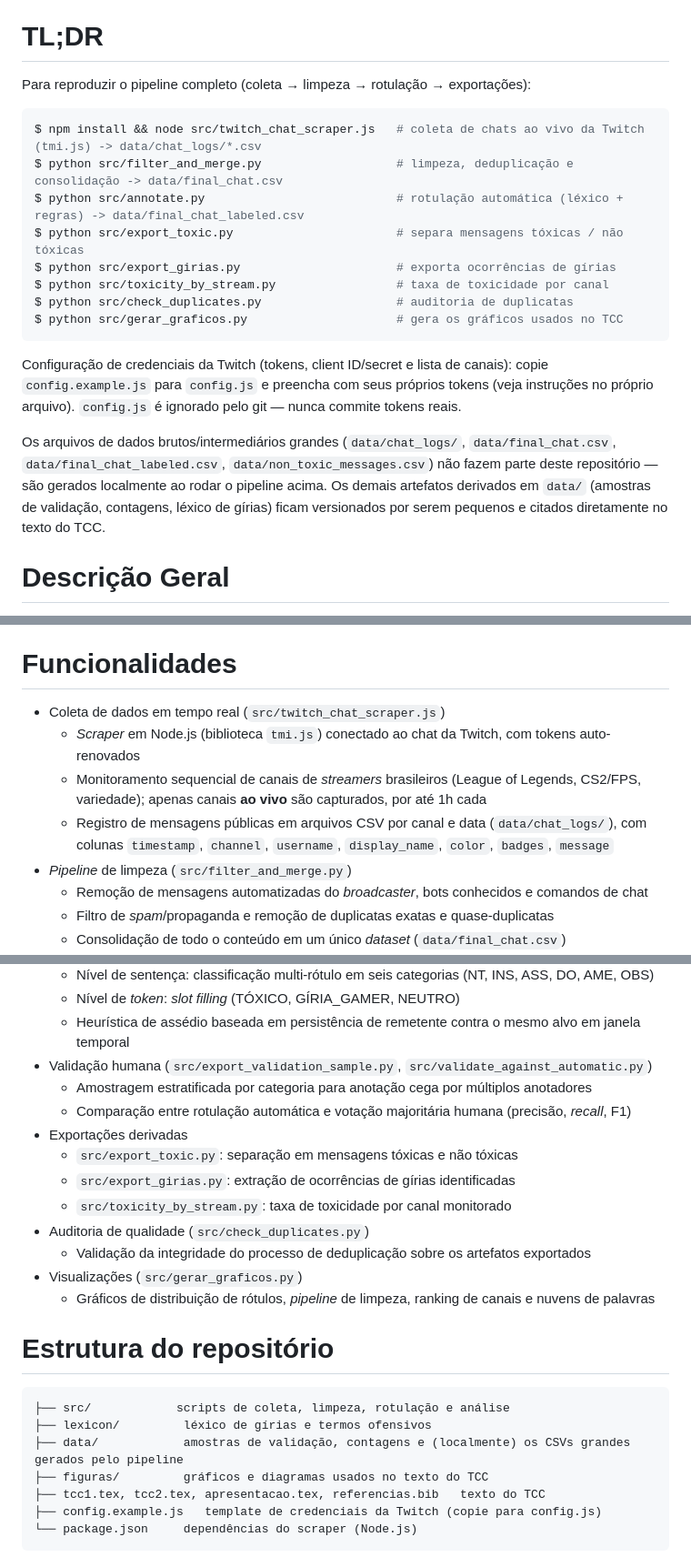
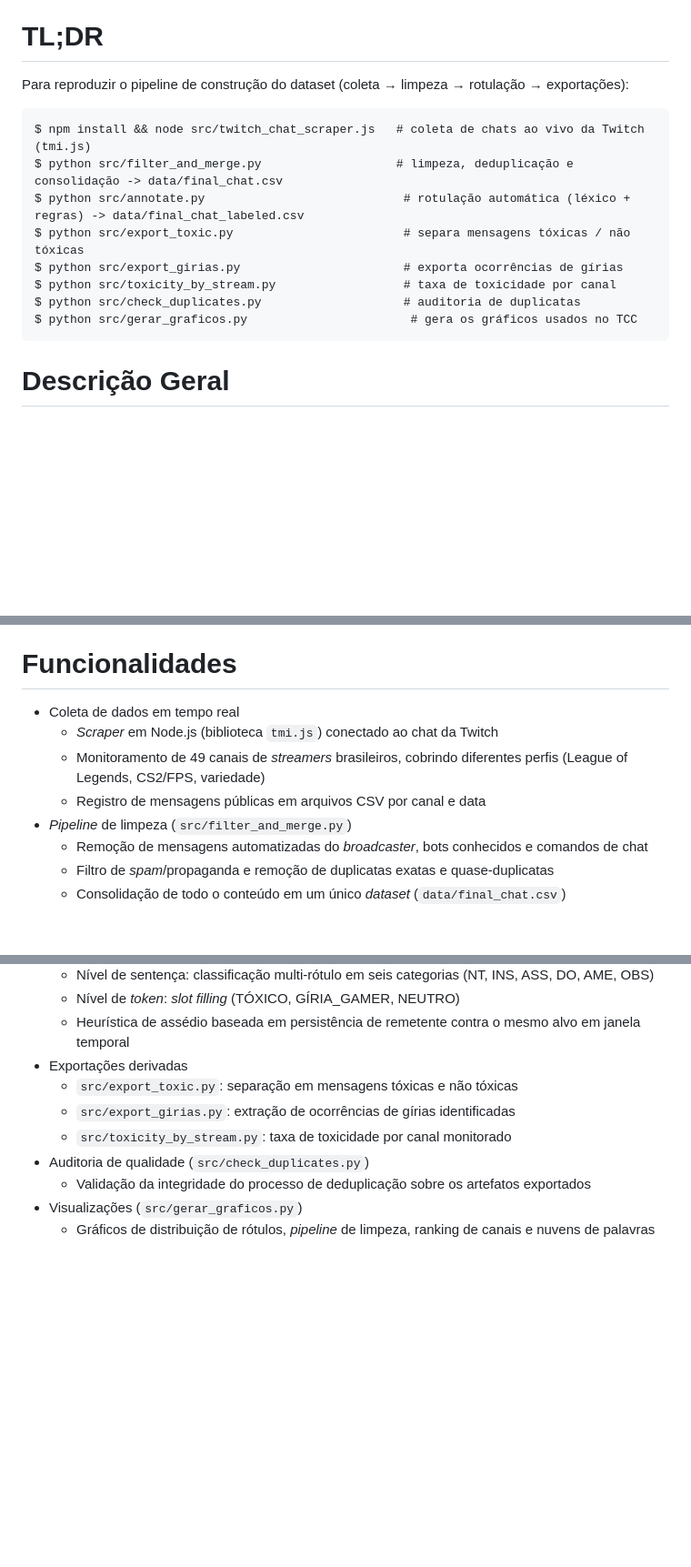
Before and after one commit to LuizHenriqueMendes/26_1-RageFilter-Constru-o_de_um-Dataset_de_Toxicidade_para_Comunidades_gamer_Brasileiras, a Markdown page: README.md, 3 parts joined by grey strips. Shown at 91% size. Drawn GitHub-style; blank space fills up the shorter version.

````diff
--- a/README.md
+++ b/README.md
@@ -8,22 +8,18 @@
 
 # TL;DR
 
-Para reproduzir o pipeline completo (coleta → limpeza → rotulação → exportações):
+Para reproduzir o pipeline de construção do dataset (coleta → limpeza → rotulação → exportações):
 
-```bash
-$ npm install && node src/twitch_chat_scraper.js   # coleta de chats ao vivo da Twitch (tmi.js) -> data/chat_logs/*.csv
+```
+$ npm install && node src/twitch_chat_scraper.js   # coleta de chats ao vivo da Twitch (tmi.js)
 $ python src/filter_and_merge.py                   # limpeza, deduplicação e consolidação -> data/final_chat.csv
-$ python src/annotate.py                           # rotulação automática (léxico + regras) -> data/final_chat_labeled.csv
-$ python src/export_toxic.py                       # separa mensagens tóxicas / não tóxicas
-$ python src/export_girias.py                      # exporta ocorrências de gírias
-$ python src/toxicity_by_stream.py                 # taxa de toxicidade por canal
-$ python src/check_duplicates.py                   # auditoria de duplicatas
-$ python src/gerar_graficos.py                     # gera os gráficos usados no TCC
+$ python src/annotate.py                            # rotulação automática (léxico + regras) -> data/final_chat_labeled.csv
+$ python src/export_toxic.py                        # separa mensagens tóxicas / não tóxicas
+$ python src/export_girias.py                       # exporta ocorrências de gírias
+$ python src/toxicity_by_stream.py                  # taxa de toxicidade por canal
+$ python src/check_duplicates.py                    # auditoria de duplicatas
+$ python src/gerar_graficos.py                       # gera os gráficos usados no TCC
 ```
-
-Configuração de credenciais da Twitch (tokens, client ID/secret e lista de canais): copie `config.example.js` para `config.js` e preencha com seus próprios tokens (veja instruções no próprio arquivo). `config.js` é ignorado pelo git — nunca commite tokens reais.
-
-Os arquivos de dados brutos/intermediários grandes (`data/chat_logs/`, `data/final_chat.csv`, `data/final_chat_labeled.csv`, `data/non_toxic_messages.csv`) não fazem parte deste repositório — são gerados localmente ao rodar o pipeline acima. Os demais artefatos derivados em `data/` (amostras de validação, contagens, léxico de gírias) ficam versionados por serem pequenos e citados diretamente no texto do TCC.
 
 # Descrição Geral
 
@@ -33,10 +29,10 @@ Este trabalho constrói um *dataset* de toxicidade direcionado às comunidades *
 
 # Funcionalidades
 
-* Coleta de dados em tempo real (`src/twitch_chat_scraper.js`)
-   * *Scraper* em Node.js (biblioteca `tmi.js`) conectado ao chat da Twitch, com tokens auto-renovados
-   * Monitoramento sequencial de canais de *streamers* brasileiros (League of Legends, CS2/FPS, variedade); apenas canais **ao vivo** são capturados, por até 1h cada
-   * Registro de mensagens públicas em arquivos CSV por canal e data (`data/chat_logs/`), com colunas `timestamp`, `channel`, `username`, `display_name`, `color`, `badges`, `message`
+* Coleta de dados em tempo real
+   * *Scraper* em Node.js (biblioteca `tmi.js`) conectado ao chat da Twitch
+   * Monitoramento de 49 canais de *streamers* brasileiros, cobrindo diferentes perfis (League of Legends, CS2/FPS, variedade)
+   * Registro de mensagens públicas em arquivos CSV por canal e data
 * *Pipeline* de limpeza (`src/filter_and_merge.py`)
    * Remoção de mensagens automatizadas do *broadcaster*, bots conhecidos e comandos de chat
    * Filtro de *spam*/propaganda e remoção de duplicatas exatas e quase-duplicatas
@@ -48,9 +44,6 @@ Este trabalho constrói um *dataset* de toxicidade direcionado às comunidades *
    * Nível de sentença: classificação multi-rótulo em seis categorias (NT, INS, ASS, DO, AME, OBS)
    * Nível de *token*: *slot filling* (TÓXICO, GÍRIA\_GAMER, NEUTRO)
    * Heurística de assédio baseada em persistência de remetente contra o mesmo alvo em janela temporal
-* Validação humana (`src/export_validation_sample.py`, `src/validate_against_automatic.py`)
-   * Amostragem estratificada por categoria para anotação cega por múltiplos anotadores
-   * Comparação entre rotulação automática e votação majoritária humana (precisão, *recall*, F1)
 * Exportações derivadas
    * `src/export_toxic.py`: separação em mensagens tóxicas e não tóxicas
    * `src/export_girias.py`: extração de ocorrências de gírias identificadas
@@ -59,15 +52,3 @@ Este trabalho constrói um *dataset* de toxicidade direcionado às comunidades *
    * Validação da integridade do processo de deduplicação sobre os artefatos exportados
 * Visualizações (`src/gerar_graficos.py`)
    * Gráficos de distribuição de rótulos, *pipeline* de limpeza, ranking de canais e nuvens de palavras
-
-# Estrutura do repositório
-
-```
-├── src/            scripts de coleta, limpeza, rotulação e análise
-├── lexicon/         léxico de gírias e termos ofensivos
-├── data/            amostras de validação, contagens e (localmente) os CSVs grandes gerados pelo pipeline
-├── figuras/         gráficos e diagramas usados no texto do TCC
-├── tcc1.tex, tcc2.tex, apresentacao.tex, referencias.bib   texto do TCC
-├── config.example.js   template de credenciais da Twitch (copie para config.js)
-└── package.json     dependências do scraper (Node.js)
-```
````
